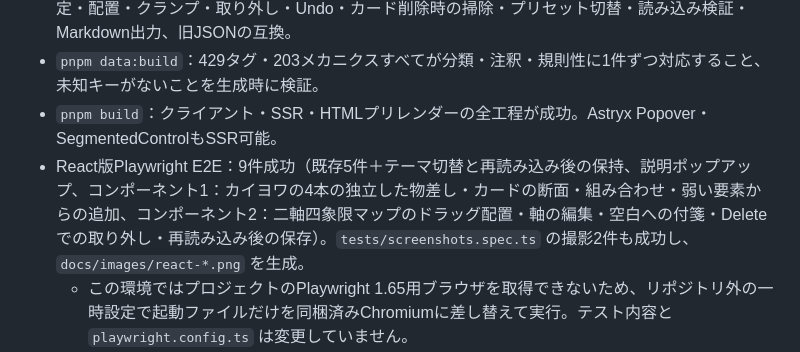
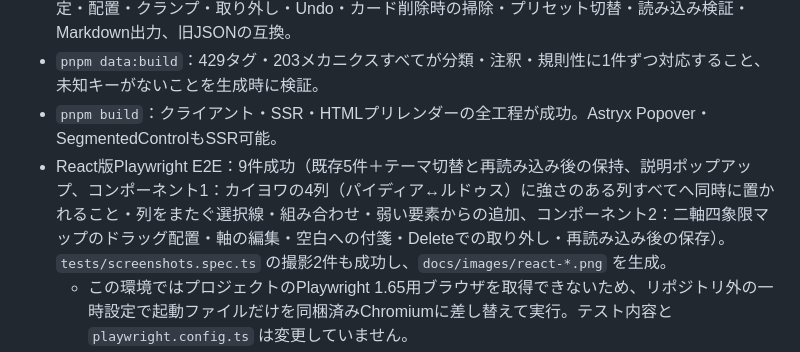
Before and after one commit to ks250206/game-brainstormer, a Markdown page: docs/VERIFICATION.md, the part around the change. Drawn GitHub-style.

```diff
--- a/docs/VERIFICATION.md
+++ b/docs/VERIFICATION.md
@@ -7,7 +7,7 @@ Node 26.13.0 / pnpm 12.18.0（`pnpm install --frozen-lockfile`、依存の追加
 - `pnpm test`：38件すべて成功（[core-test-results.txt](core-test-results.txt)）。新規：分類の網羅、注釈の網羅と値域、規則性（パイディア↔ルドゥス）の網羅、カイヨワの4要素が独立していること（複数要素が同時に強い素材、組み合わせの数え上げ、仮説は素材の平均、提案は他の要素を排除しない）、四象限の象限判定・配置・クランプ・取り外し・Undo・カード削除時の掃除・プリセット切替・読み込み検証・Markdown出力、旧JSONの互換。
 - `pnpm data:build`：429タグ・203メカニクスすべてが分類・注釈・規則性に1件ずつ対応すること、未知キーがないことを生成時に検証。
 - `pnpm build`：クライアント・SSR・HTMLプリレンダーの全工程が成功。Astryx Popover・SegmentedControlもSSR可能。
-- React版Playwright E2E：9件成功（既存5件＋テーマ切替と再読み込み後の保持、説明ポップアップ、コンポーネント1：カイヨワの4本の独立した物差し・カードの断面・組み合わせ・弱い要素からの追加、コンポーネント2：二軸四象限マップのドラッグ配置・軸の編集・空白への付箋・Deleteでの取り外し・再読み込み後の保存）。`tests/screenshots.spec.ts` の撮影2件も成功し、`docs/images/react-*.png` を生成。
+- React版Playwright E2E：9件成功（既存5件＋テーマ切替と再読み込み後の保持、説明ポップアップ、コンポーネント1：カイヨワの4列（パイディア↔ルドゥス）に強さのある列すべてへ同時に置かれること・列をまたぐ選択線・組み合わせ・弱い要素からの追加、コンポーネント2：二軸四象限マップのドラッグ配置・軸の編集・空白への付箋・Deleteでの取り外し・再読み込み後の保存）。`tests/screenshots.spec.ts` の撮影2件も成功し、`docs/images/react-*.png` を生成。
   - この環境ではプロジェクトのPlaywright 1.65用ブラウザを取得できないため、リポジトリ外の一時設定で起動ファイルだけを同梱済みChromiumに差し替えて実行。テスト内容と `playwright.config.ts` は変更していません。
 - ポータブル版 `tests/portable-smoke.py`：16項目すべて成功（分類タイル数の期待値を12に更新）。README用のポータブル版画像を再生成。
 - 手動確認：ライト／ダーク／OS追従、390px幅（横はみ出しなし、切り替えとナビの重なりなし）、ポップアップ、二軸マップのドラッグ。
```
Also changed, not shown: README.md (+5 -5 lines), docs/ARCHITECTURE.md (+5 -3 lines), docs/images/react-dark.png, docs/images/react-help.png, docs/images/react-play-map.png, docs/images/react-quadrant.png, docs/images/reactions.png, 8 other files.
